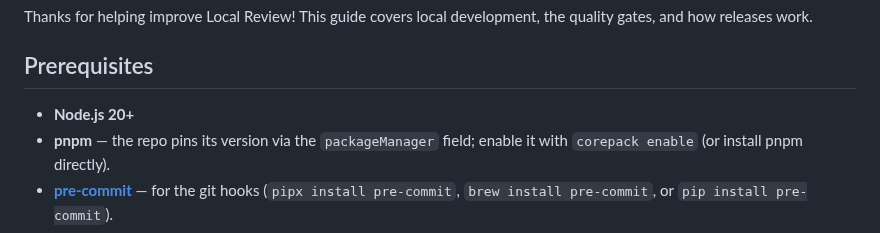
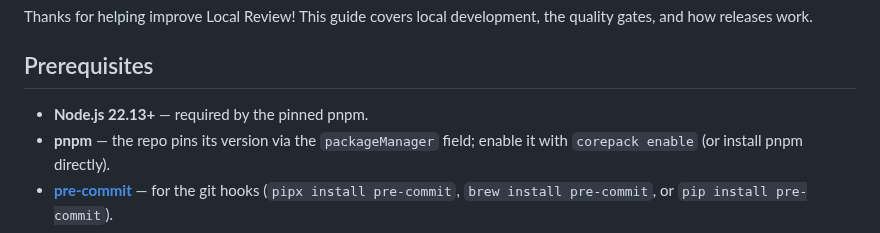
Before and after one commit to stefanpantic/local-review-vscode-extension, a Markdown page: CONTRIBUTING.md, the part around the change. Rendered like a GitHub page.

```diff
--- a/CONTRIBUTING.md
+++ b/CONTRIBUTING.md
@@ -4,7 +4,7 @@ Thanks for helping improve Local Review! This guide covers local development, th
 
 ## Prerequisites
 
-- **Node.js 20+**
+- **Node.js 22.13+** — required by the pinned pnpm.
 - **pnpm** — the repo pins its version via the `packageManager` field; enable it with `corepack enable` (or install pnpm directly).
 - **[pre-commit](https://pre-commit.com)** — for the git hooks (`pipx install pre-commit`, `brew install pre-commit`, or `pip install pre-commit`).
 
```
Also changed, not shown: README.md (+6 -1 lines), docs/images/review-panel.png (added), 2 other files.
